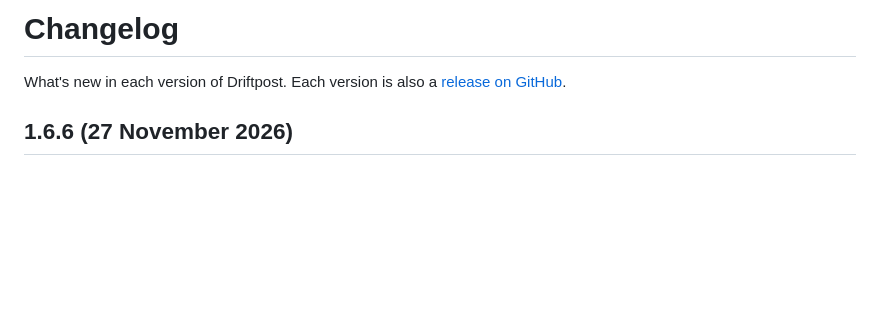
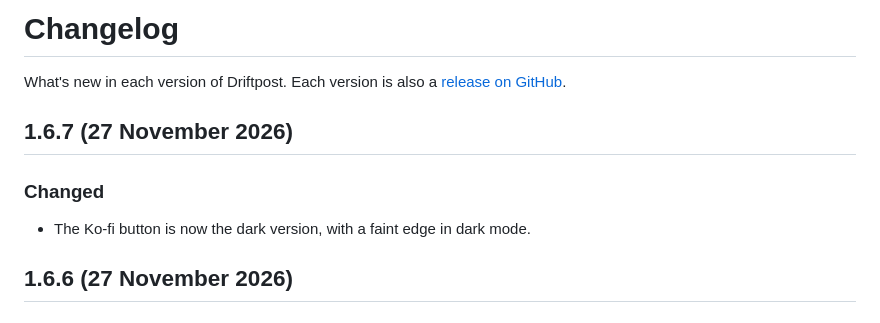
Before and after one commit to ba1234scx234s/driftpost, a Markdown page: CHANGELOG.md, the part around the change. GitHub-like rendering; blank space fills up the shorter version.

Commit message:
Dark Ko-fi button with dark-mode edge (1.6.7)
Co-Authored-By: Claude Opus 5.5 <noreply@anthropic.com>

```diff
--- a/CHANGELOG.md
+++ b/CHANGELOG.md
@@ -1,6 +1,11 @@
 # Changelog
 
 What's new in each version of Driftpost. Each version is also a [release on GitHub](https://github.com/ba1234scx234s/driftpost/releases).
+
+## 1.6.7 (27 November 2026)
+
+### Changed
+- The Ko-fi button is now the dark version, with a faint edge in dark mode.
 
 ## 1.6.6 (27 November 2026)
 
```
Also changed, not shown: public/support-me-on-kofi.png, 2 other files.
